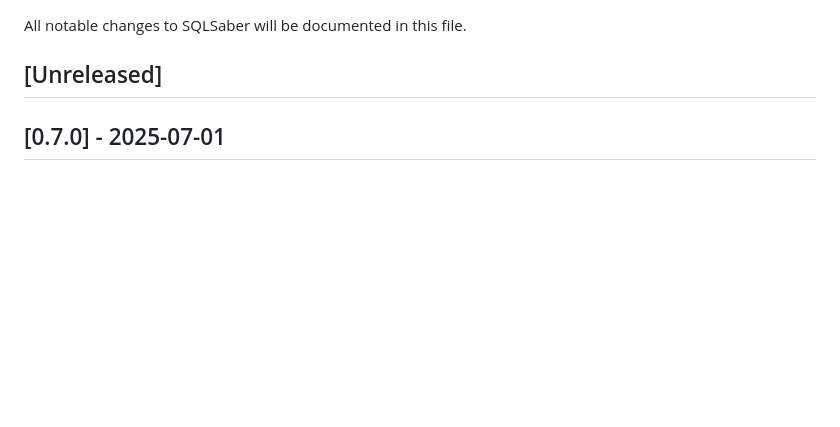
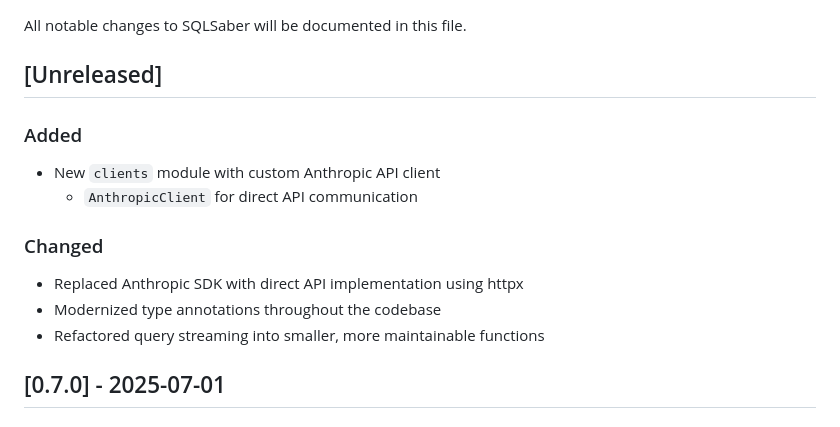
Before and after one commit to SarthakJariwala/sqlsaber, a Markdown page: CHANGELOG.md, the part around the change. Drawn GitHub-style; blank space fills up the shorter version.

Commit message:
update changelog

```diff
--- a/CHANGELOG.md
+++ b/CHANGELOG.md
@@ -3,6 +3,17 @@
 All notable changes to SQLSaber will be documented in this file.
 
 ## [Unreleased]
+
+### Added
+
+- New `clients` module with custom Anthropic API client
+  - `AnthropicClient` for direct API communication
+
+### Changed
+
+- Replaced Anthropic SDK with direct API implementation using httpx
+- Modernized type annotations throughout the codebase
+- Refactored query streaming into smaller, more maintainable functions
 
 ## [0.7.0] - 2025-07-01
 
```
